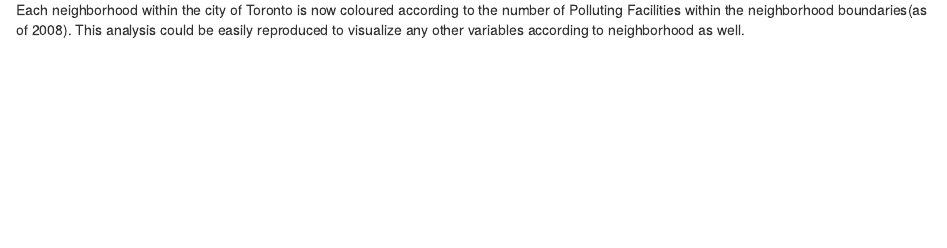
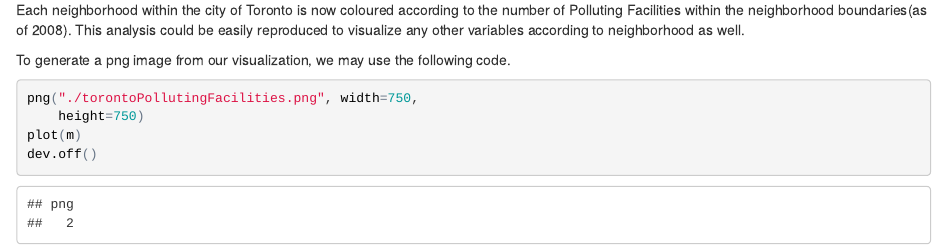
Before and after one commit to kieg/personal-projects, an R Markdown document (visualizing-toronto-environment-data/environment-toronto-tutorial.Rmd): the page in a window 1100 px wide, from 4600 px down. The pictures show the output file visualizing-toronto-environment-data/environment-toronto-tutorial.html that the author committed with the source, opened offline.

Commit message:
included print png instructions

````diff
--- a/visualizing-toronto-environment-data/environment-toronto-tutorial.Rmd
+++ b/visualizing-toronto-environment-data/environment-toronto-tutorial.Rmd
@@ -174,6 +174,16 @@ bTics <- theme(axis.text = element_blank(),
 m <- m + bGrid + bBack + bTics
 
 m
+
 ```
 
 Each neighborhood within the city of Toronto is now coloured according to the number of Polluting Facilities within the neighborhood boundaries(as of 2008). This analysis could be easily reproduced to visualize any other variables according to neighborhood as well.
+
+To generate a png image from our visualization, we may use the following code.
+
+```{r}
+png("./torontoPollutingFacilities.png", width=750,
+    height=750)
+plot(m)
+dev.off()
+```
````
Also changed, not shown: visualizing-toronto-environment-data/environment-toronto-tutorial.html, visualizing-toronto-environment-data/environment-toronto-tutorial.pdf.
